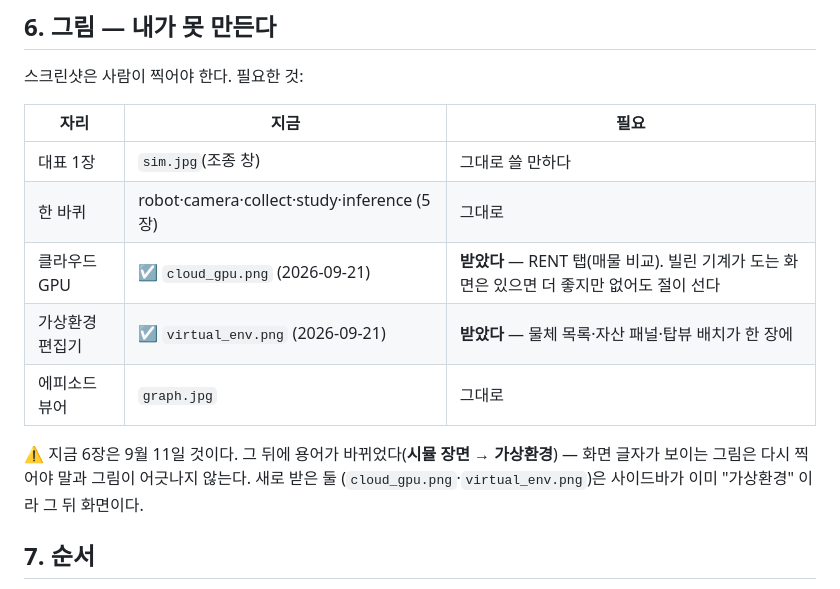
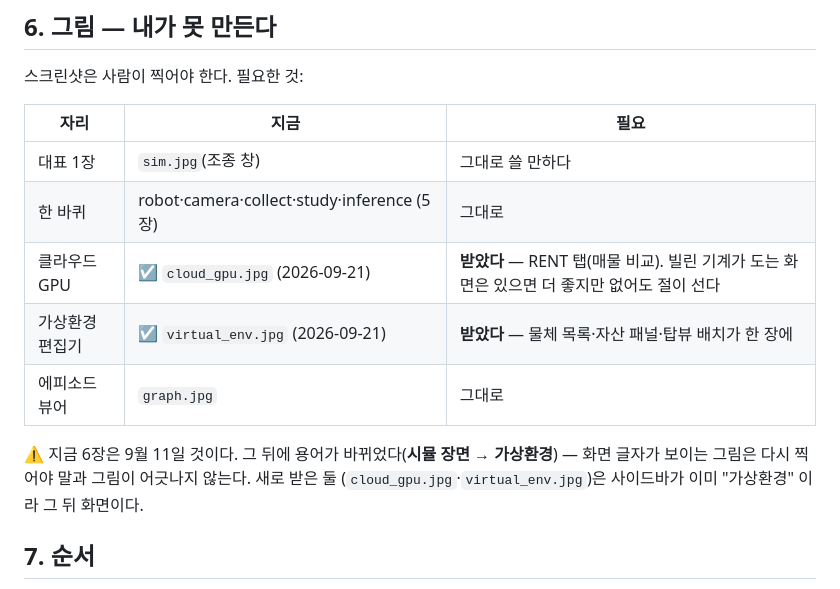
Before and after one commit to WeGo-Robotics/wego-piper-web, a Markdown page: feature/readme-rewrite.md, the part around the change. Drawn GitHub-style.

Commit message:
Bring the two new screenshots down to the size the others use
They came in at 1920x1080 PNG, 473KB for the pair — more than all seven
existing screenshots put together. Every other one in the README is 800x450
JPEG at 40-55KB, so these now match: 112KB for both, a quarter of what they
were, and the README renders them at about 450px anyway.

Co-Authored-By: Claude Opus 5 (1M context) <noreply@anthropic.com>

```diff
--- a/feature/readme-rewrite.md
+++ b/feature/readme-rewrite.md
@@ -104,13 +104,13 @@ curl -fsSLO .../deploy/piper-install.sh && chmod +x piper-install.sh && ./piper-
 |---|---|---|
 | 대표 1장 | `sim.jpg`(조종 창) | 그대로 쓸 만하다 |
 | 한 바퀴 | robot·camera·collect·study·inference (5장) | 그대로 |
-| 클라우드 GPU | ☑ `cloud_gpu.png` (2026-09-21) | **받았다** — RENT 탭(매물 비교). 빌린 기계가 도는 화면은 있으면 더 좋지만 없어도 절이 선다 |
-| 가상환경 편집기 | ☑ `virtual_env.png` (2026-09-21) | **받았다** — 물체 목록·자산 패널·탑뷰 배치가 한 장에 |
+| 클라우드 GPU | ☑ `cloud_gpu.jpg` (2026-09-21) | **받았다** — RENT 탭(매물 비교). 빌린 기계가 도는 화면은 있으면 더 좋지만 없어도 절이 선다 |
+| 가상환경 편집기 | ☑ `virtual_env.jpg` (2026-09-21) | **받았다** — 물체 목록·자산 패널·탑뷰 배치가 한 장에 |
 | 에피소드 뷰어 | `graph.jpg` | 그대로 |
 
 ⚠ 지금 6장은 9월 11일 것이다. 그 뒤에 용어가 바뀌었다(**시뮬 장면 → 가상환경**) —
 화면 글자가 보이는 그림은 다시 찍어야 말과 그림이 어긋나지 않는다. 새로 받은 둘
-(`cloud_gpu.png`·`virtual_env.png`)은 사이드바가 이미 "가상환경" 이라 그 뒤 화면이다.
+(`cloud_gpu.jpg`·`virtual_env.jpg`)은 사이드바가 이미 "가상환경" 이라 그 뒤 화면이다.
 
 ## 7. 순서
 
```
Also changed, not shown: README.draft.md (+2 -2 lines), docs/images/cloud_gpu.jpg (added), docs/images/cloud_gpu.png (deleted), docs/images/virtual_env.jpg (added), docs/images/virtual_env.png (deleted).
